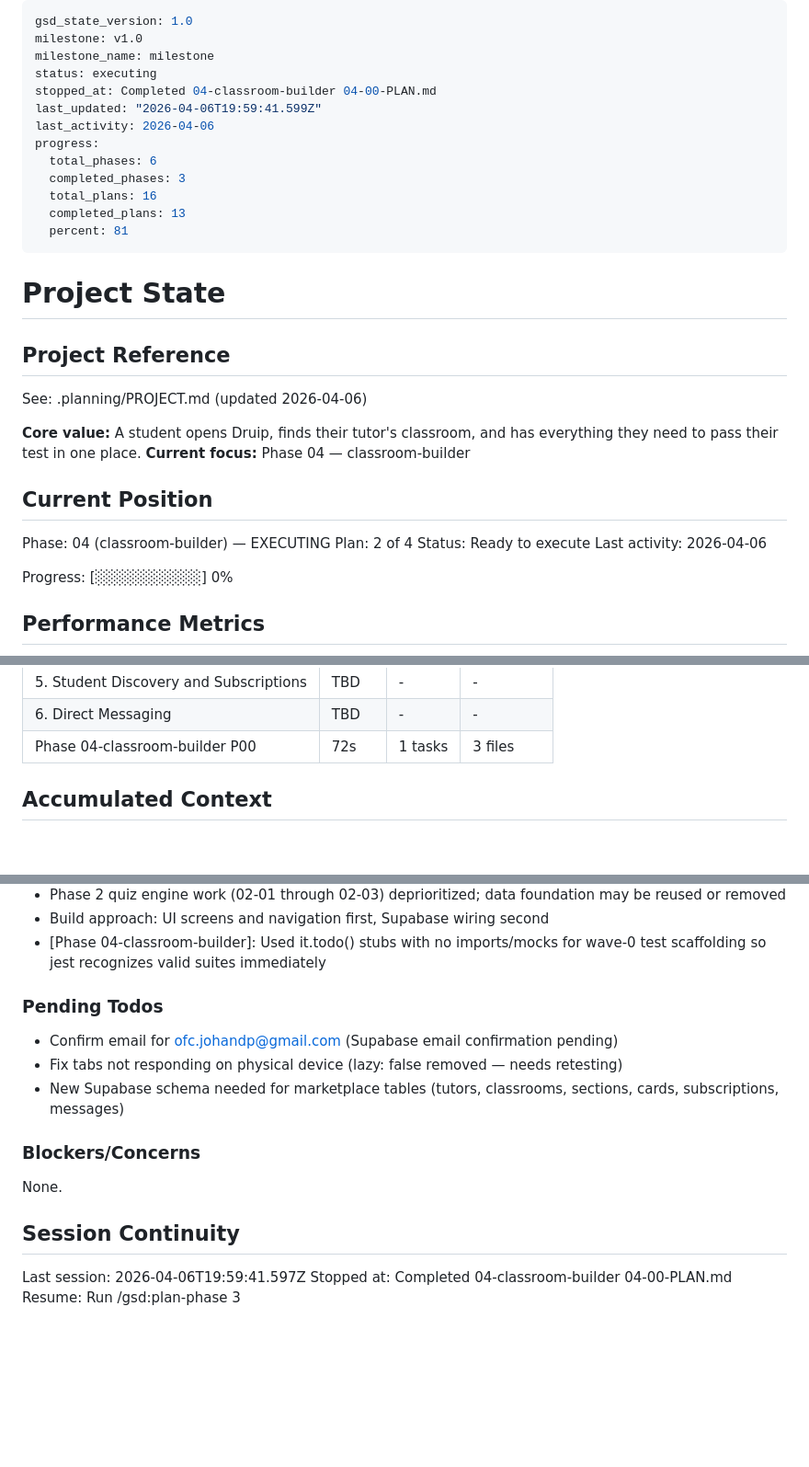
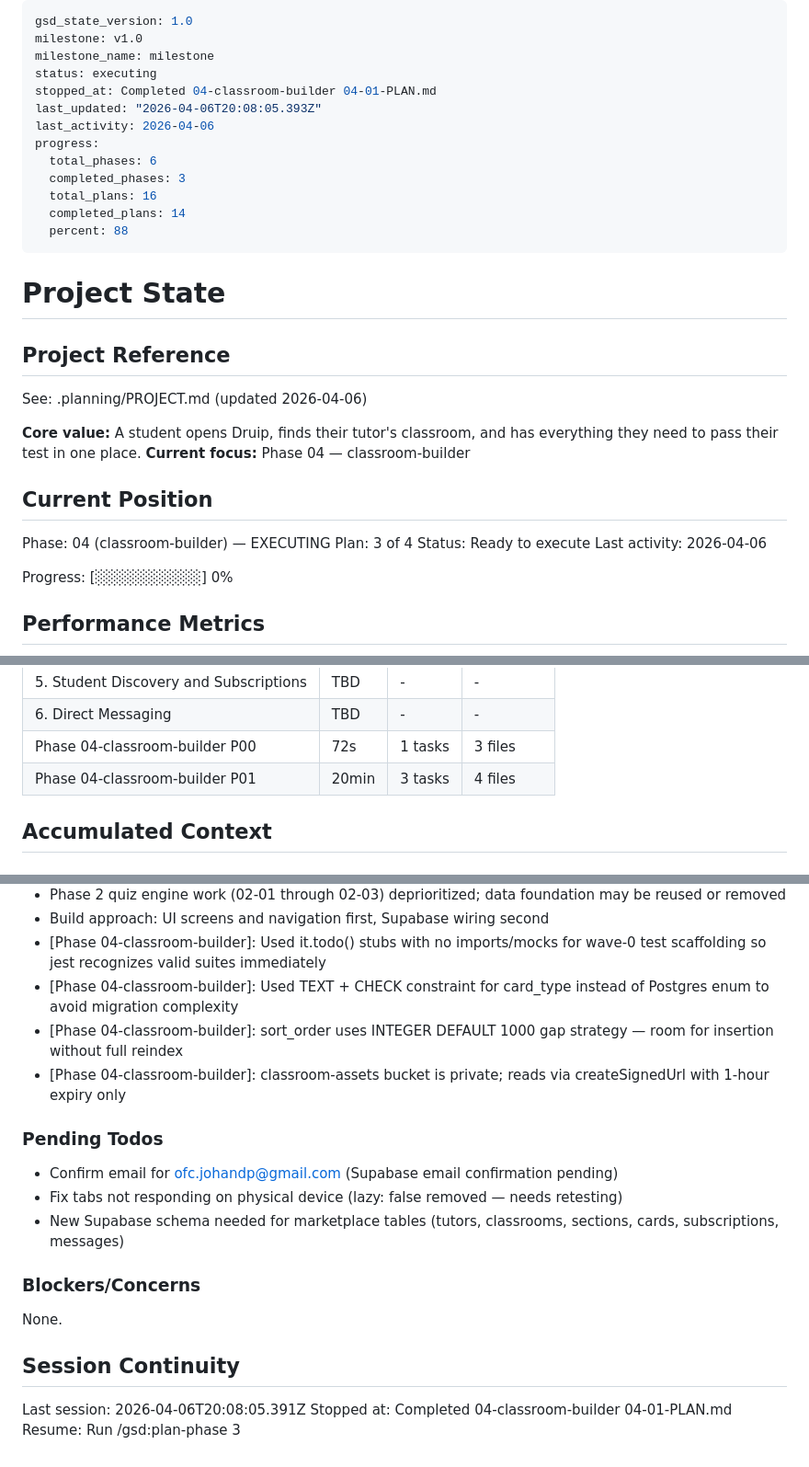
Before and after one commit to ofcjohandp/druip-web, a Markdown page: .planning/STATE.md, 3 parts joined by grey strips. Shown at 92% size. GitHub-like rendering; blank space fills up the shorter version.

Commit message:
docs(04-01): complete database foundation plan — tables live, bucket created
- SUMMARY.md finalized: all 3 tasks complete
- Migration pushed to live Supabase (classroom_sections, classroom_cards)
- classroom-assets private storage bucket created
- STATE.md advanced to plan 3 of 4, progress 88%
- ROADMAP.md updated with phase 4 plan progress

Co-Authored-By: Claude Sonnet 4.6 <noreply@anthropic.com>

```diff
--- a/.planning/STATE.md
+++ b/.planning/STATE.md
@@ -3,15 +3,15 @@ gsd_state_version: 1.0
 milestone: v1.0
 milestone_name: milestone
 status: executing
-stopped_at: Completed 04-classroom-builder 04-00-PLAN.md
-last_updated: "2026-04-06T19:59:41.599Z"
+stopped_at: Completed 04-classroom-builder 04-01-PLAN.md
+last_updated: "2026-04-06T20:08:05.393Z"
 last_activity: 2026-04-06
 progress:
   total_phases: 6
   completed_phases: 3
   total_plans: 16
-  completed_plans: 13
-  percent: 81
+  completed_plans: 14
+  percent: 88
 ---
 
 # Project State
@@ -26,7 +26,7 @@ See: .planning/PROJECT.md (updated 2026-04-06)
 ## Current Position
 
 Phase: 04 (classroom-builder) — EXECUTING
-Plan: 2 of 4
+Plan: 3 of 4
 Status: Ready to execute
 Last activity: 2026-04-06
 
@@ -49,6 +49,7 @@ Progress: [░░░░░░░░░░] 0%
 | 5. Student Discovery and Subscriptions | TBD | - | - |
 | 6. Direct Messaging | TBD | - | - |
 | Phase 04-classroom-builder P00 | 72s | 1 tasks | 3 files |
+| Phase 04-classroom-builder P01 | 20min | 3 tasks | 4 files |
 
 ## Accumulated Context
 
@@ -75,6 +76,9 @@ Pivot decisions:
 - Phase 2 quiz engine work (02-01 through 02-03) deprioritized; data foundation may be reused or removed
 - Build approach: UI screens and navigation first, Supabase wiring second
 - [Phase 04-classroom-builder]: Used it.todo() stubs with no imports/mocks for wave-0 test scaffolding so jest recognizes valid suites immediately
+- [Phase 04-classroom-builder]: Used TEXT + CHECK constraint for card_type instead of Postgres enum to avoid migration complexity
+- [Phase 04-classroom-builder]: sort_order uses INTEGER DEFAULT 1000 gap strategy — room for insertion without full reindex
+- [Phase 04-classroom-builder]: classroom-assets bucket is private; reads via createSignedUrl with 1-hour expiry only
 
 ### Pending Todos
 
@@ -88,6 +92,6 @@ None.
 
 ## Session Continuity
 
-Last session: 2026-04-06T19:59:41.597Z
-Stopped at: Completed 04-classroom-builder 04-00-PLAN.md
+Last session: 2026-04-06T20:08:05.391Z
+Stopped at: Completed 04-classroom-builder 04-01-PLAN.md
 Resume: Run /gsd:plan-phase 3
```
Also changed, not shown: .planning/ROADMAP.md (+2 -2 lines), 1 other file.
